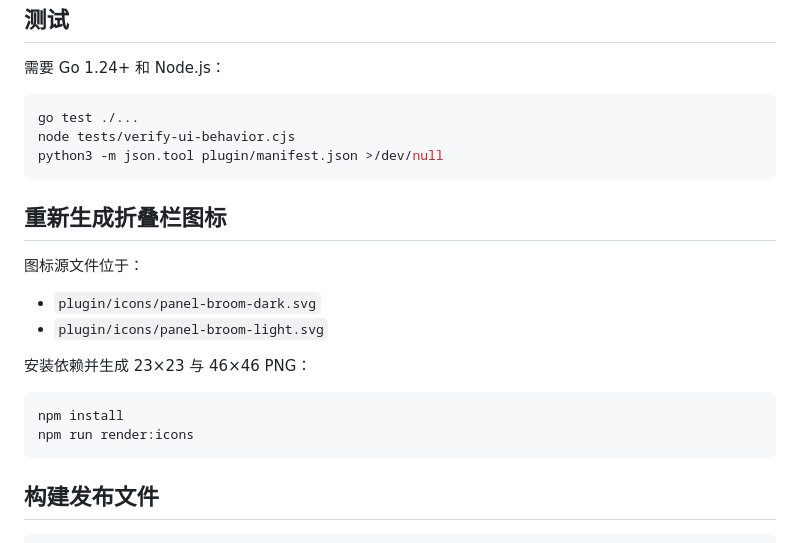
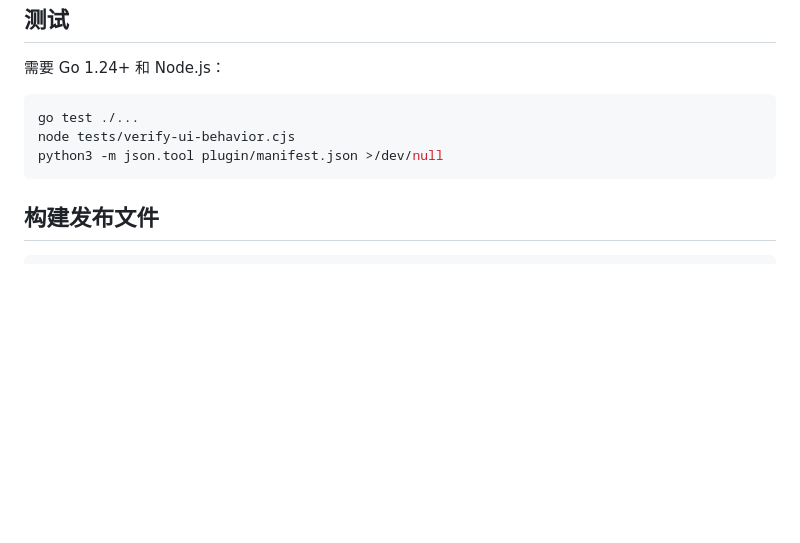
Before and after one commit to cavemanlee/psd-optimizer-uxp, a Markdown page: README.md, the part around the change. GitHub-like rendering; blank space fills up the shorter version.

````diff
--- a/README.md
+++ b/README.md
@@ -58,20 +58,6 @@ node tests/verify-ui-behavior.cjs
 python3 -m json.tool plugin/manifest.json >/dev/null
 ```
 
-## 重新生成折叠栏图标
-
-图标源文件位于：
-
-- `plugin/icons/panel-broom-dark.svg`
-- `plugin/icons/panel-broom-light.svg`
-
-安装依赖并生成 23×23 与 46×46 PNG：
-
-```bash
-npm install
-npm run render:icons
-```
-
 ## 构建发布文件
 
 ```bash
````
